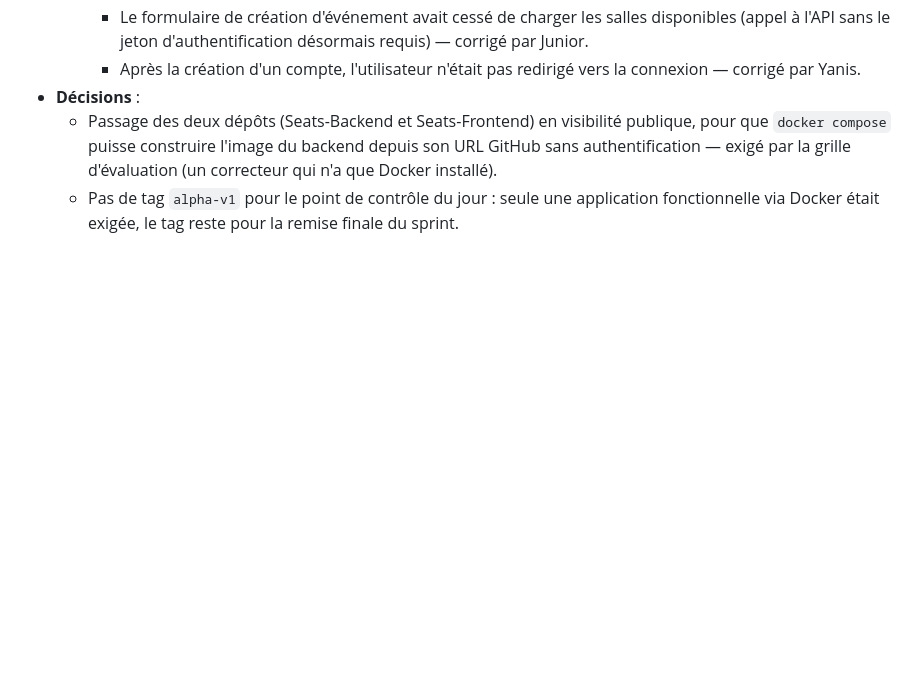
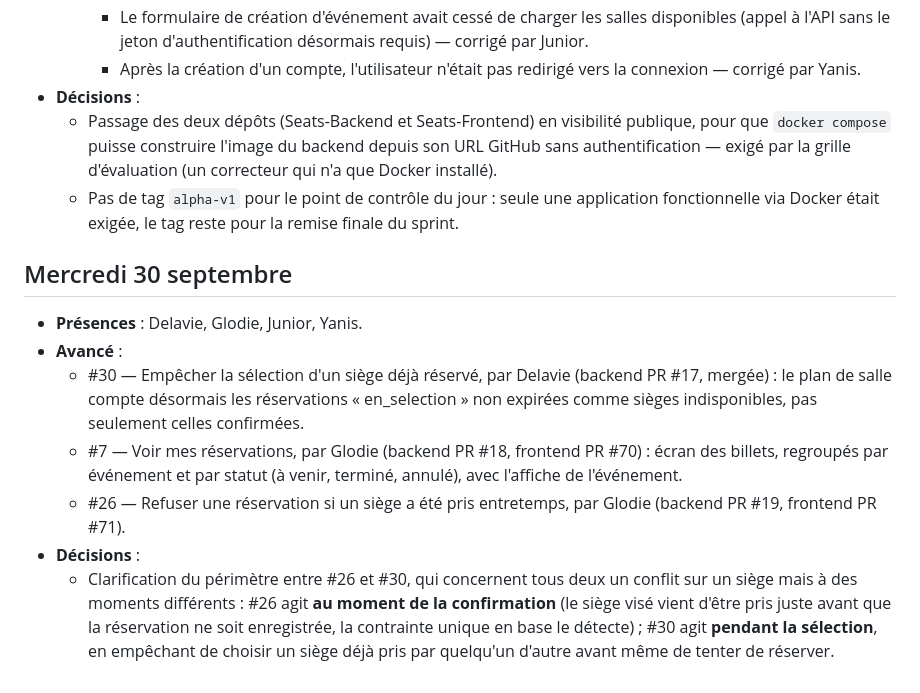
Before and after one commit to Projet-3-DA/Seats-Frontend, a Markdown page: docs/journal.md, the part around the change. Drawn GitHub-style; blank space fills up the shorter version.

Commit message:
Journal : entrée du 30 septembre
Fermeture de #30 (Delavie), #7 et #26 (Glodie), avec la clarification
du périmètre entre #26 (au moment de la confirmation) et #30 (pendant
la sélection). Tâches attribuées à partir des PR mergées ce jour-là.

```diff
--- a/docs/journal.md
+++ b/docs/journal.md
@@ -70,3 +70,12 @@
 - **Décisions** :
   - Passage des deux dépôts (Seats-Backend et Seats-Frontend) en visibilité publique, pour que `docker compose` puisse construire l'image du backend depuis son URL GitHub sans authentification — exigé par la grille d'évaluation (un correcteur qui n'a que Docker installé).
   - Pas de tag `alpha-v1` pour le point de contrôle du jour : seule une application fonctionnelle via Docker était exigée, le tag reste pour la remise finale du sprint.
+
+## Mercredi 30 septembre
+- **Présences** : Delavie, Glodie, Junior, Yanis.
+- **Avancé** :
+  - #30 — Empêcher la sélection d'un siège déjà réservé, par Delavie (backend PR #17, mergée) : le plan de salle compte désormais les réservations « en_selection » non expirées comme sièges indisponibles, pas seulement celles confirmées.
+  - #7 — Voir mes réservations, par Glodie (backend PR #18, frontend PR #70) : écran des billets, regroupés par événement et par statut (à venir, terminé, annulé), avec l'affiche de l'événement.
+  - #26 — Refuser une réservation si un siège a été pris entretemps, par Glodie (backend PR #19, frontend PR #71).
+- **Décisions** :
+  - Clarification du périmètre entre #26 et #30, qui concernent tous deux un conflit sur un siège mais à des moments différents : #26 agit **au moment de la confirmation** (le siège visé vient d'être pris juste avant que la réservation ne soit enregistrée, la contrainte unique en base le détecte) ; #30 agit **pendant la sélection**, en empêchant de choisir un siège déjà pris par quelqu'un d'autre avant même de tenter de réserver.
```
